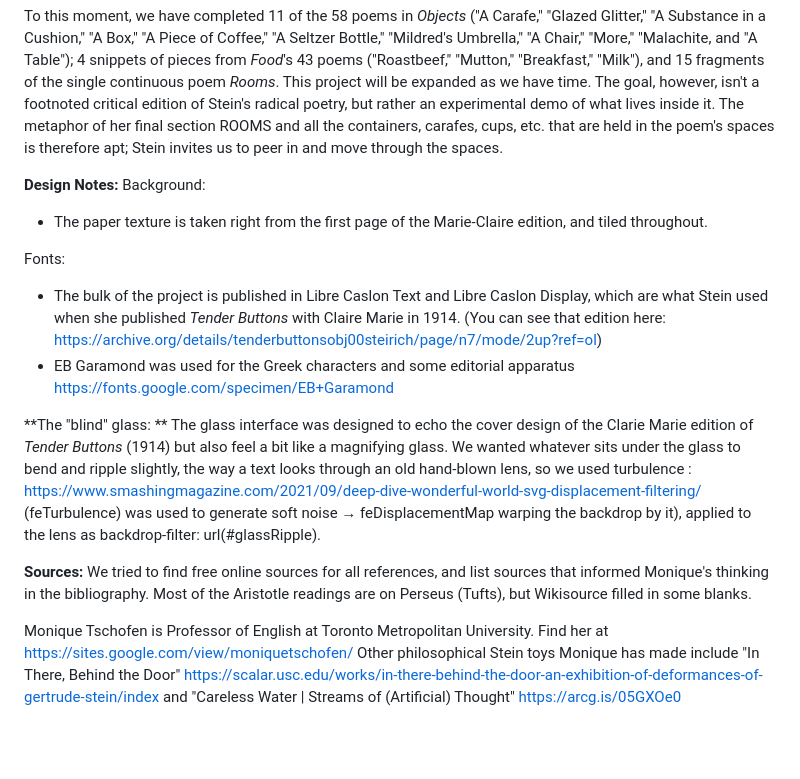
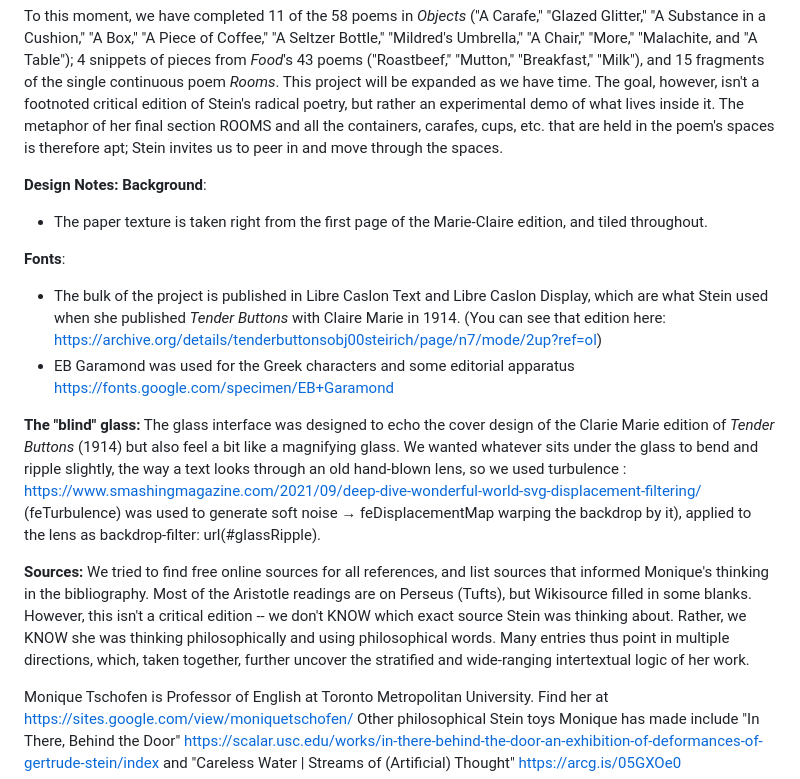
Before and after one commit to drmoniquet/Stein-PhilosophicalToys, a Markdown page: README.md, the part around the change. GitHub-like rendering; blank space fills up the shorter version.

```diff
--- a/README.md
+++ b/README.md
@@ -9,18 +9,18 @@ George and Monique asked how can we see this pattern of intertextual allusion at
 To this moment, we have completed 11 of the 58 poems in *Objects* ("A Carafe," "Glazed Glitter," "A Substance in a Cushion," "A Box," "A Piece of Coffee," "A Seltzer Bottle," "Mildred's Umbrella," "A Chair," "More," "Malachite, and "A Table"); 4 snippets of pieces  from *Food*'s 43 poems ("Roastbeef," "Mutton," "Breakfast," "Milk"), and 15 fragments of the single continuous poem *Rooms*. This project will be expanded as we have time. The goal, however, isn't a footnoted critical edition of Stein's radical poetry, but rather an experimental demo of what lives inside it. The metaphor of her final section ROOMS and all the containers, carafes, cups, etc. that are held in the poem's spaces is therefore apt; Stein invites us to peer in and move through the spaces.
 
 **Design Notes:**
-Background:
+**Background**:
 - The paper texture is taken right from the first page of the Marie-Claire edition, and tiled throughout.
 
-Fonts:
+**Fonts**:
 - The bulk of the project is published in Libre Caslon Text and Libre Caslon Display, which are what Stein used when she published _Tender Buttons_ with Claire Marie in 1914. (You can see that edition here: https://archive.org/details/tenderbuttonsobj00steirich/page/n7/mode/2up?ref=ol)
 - EB Garamond was used for the Greek characters and some editorial apparatus https://fonts.google.com/specimen/EB+Garamond
 
-**The "blind" glass: **
+**The "blind" glass:**
 The glass interface was designed to echo the cover design of the Clarie Marie edition of _Tender Buttons_ (1914) but also feel a bit like a magnifying glass. We wanted whatever sits under the glass to bend and ripple slightly, the way a text looks through an old hand-blown lens, so we used turbulence : https://www.smashingmagazine.com/2021/09/deep-dive-wonderful-world-svg-displacement-filtering/ (feTurbulence) was used to generate soft noise → feDisplacementMap warping the backdrop by it), applied to the lens as backdrop-filter: url(#glassRipple).
 
 **Sources:**
-We tried to find free online sources for all references, and list sources that informed Monique's thinking in the bibliography. Most of the Aristotle readings are on Perseus (Tufts), but Wikisource filled in some blanks.
+We tried to find free online sources for all references, and list sources that informed Monique's thinking in the bibliography. Most of the Aristotle readings are on Perseus (Tufts), but Wikisource filled in some blanks. However, this isn't a critical edition -- we don't KNOW which exact source Stein was thinking about. Rather, we KNOW she was thinking philosophically and using philosophical words. Many entries thus point in multiple directions, which, taken together, further uncover the stratified and wide-ranging intertextual logic of her work.
 
 
 Monique Tschofen is Professor of English at Toronto Metropolitan University. Find her at https://sites.google.com/view/moniquetschofen/
```
